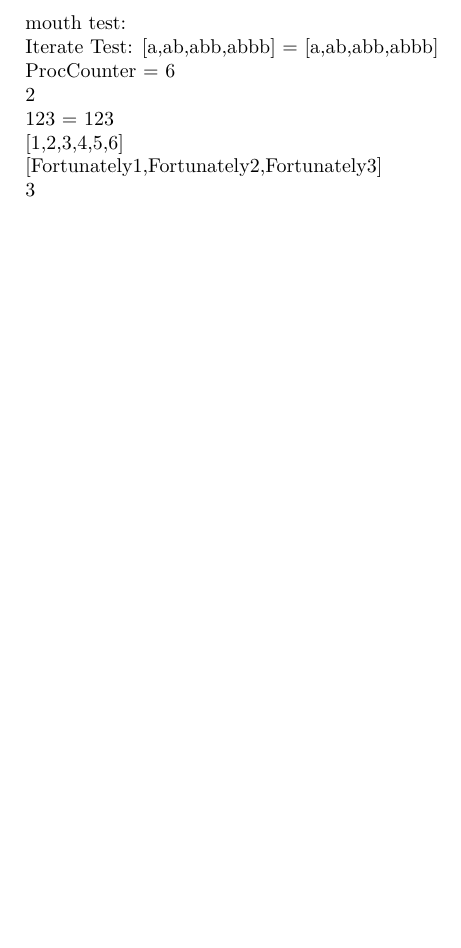
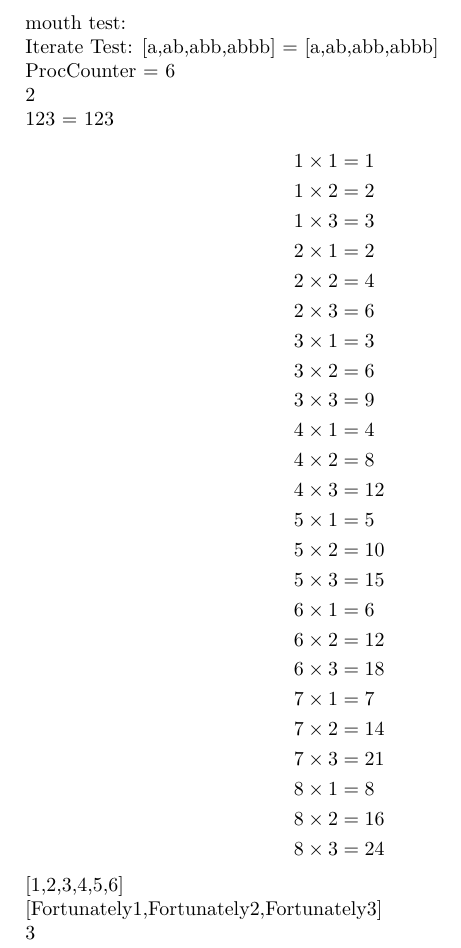
Before and after one commit to okomok/mouth, a LaTeX document (mouth_test.tex): part of the page, cut so that both start at the same text, the shorter picture padded with empty space. Compiled offline with XeLaTeX.

```diff
--- a/mouth_test.tex
+++ b/mouth_test.tex
@@ -186,6 +186,14 @@
 \end{qstest}
 \Foreach{\List{1,2,3}}{#1} = 123
 
+\EnvList{equation*,aligned}{%
+    \Foreach{\CountRange{1}{9}}{%
+        \Foreach{\CountRange{1}{4}}{% more than 4 makes your PC hang.
+            #1 \times ##1 &= \NumMult{#1}{##1}\\%
+        }
+    }
+}
+
 
 % Unfoldr
 \newcommand*{\FibImpl}[1]{\Just{\PairCons{\Fst{#1}}{\PairCons{\Snd{#1}}{\NumPlus{\Fst{#1}}{\Snd{#1}}}}}}
```
Also changed, not shown: mouth.sty (+1 -1 lines).
